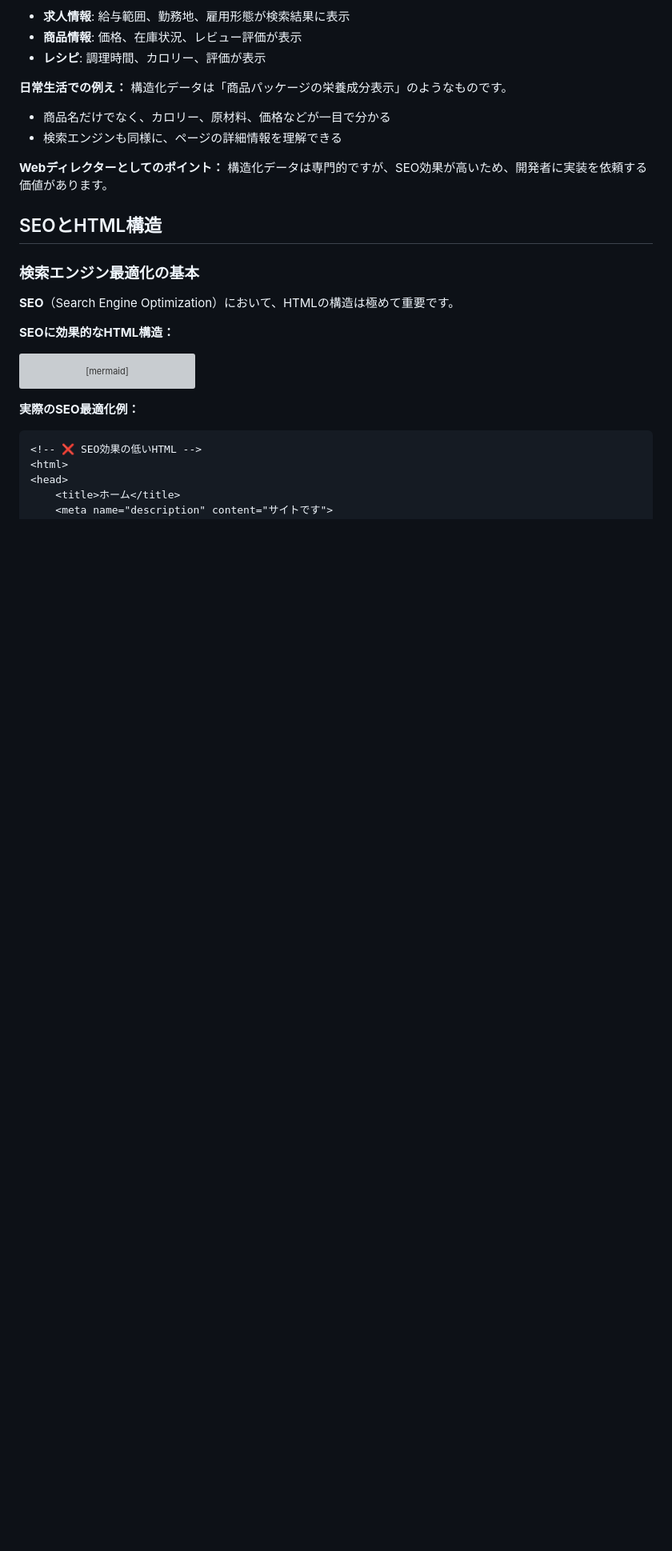
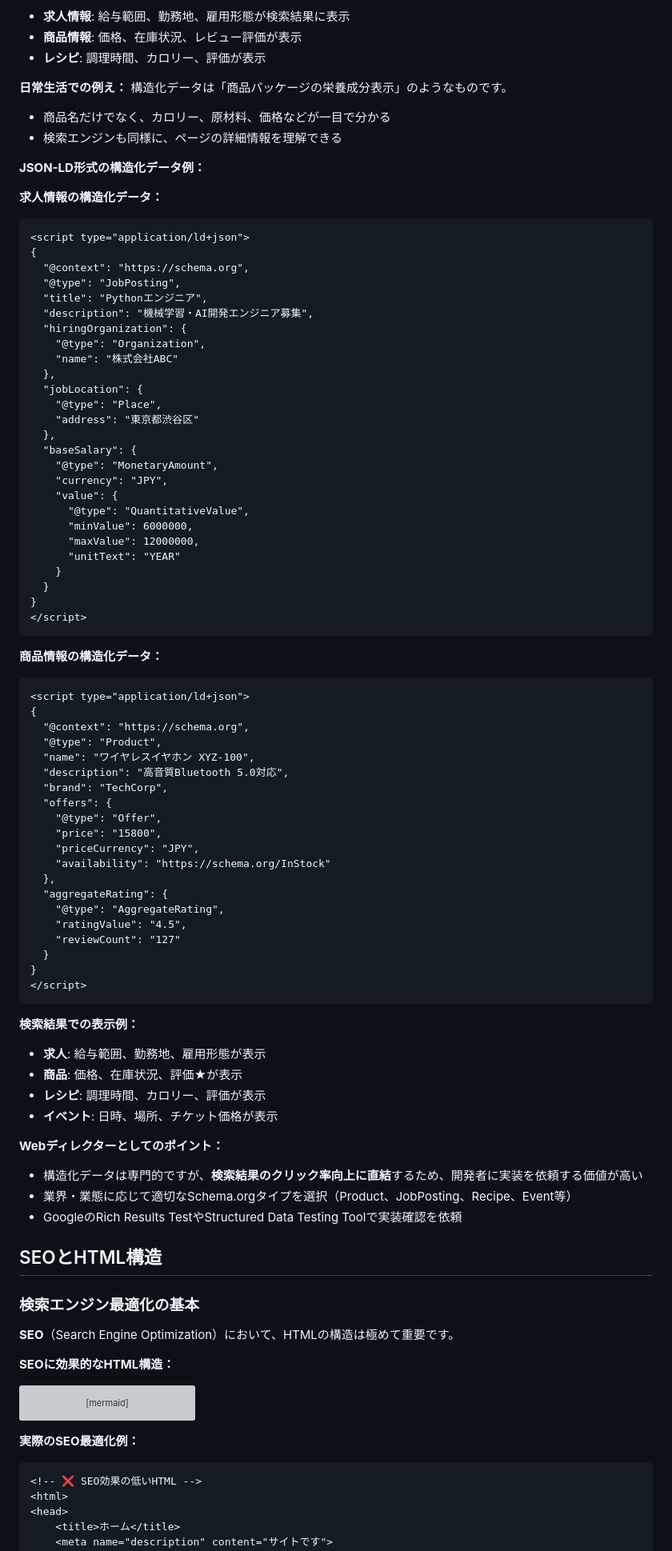
Before and after one commit to Monzi-takuya/web-fundamentals-for-non-engineers, a Markdown page: docs/03_Web構成要素/01_必須_HTML：Webページの骨組み.md, the part around one of its changes. Shown at 80% size. Rendered like a GitHub page; blank space fills up the shorter version; grey boxes are pictures that could not be loaded.

````diff
--- a/docs/03_Web構成要素/01_必須_HTML：Webページの骨組み.md
+++ b/docs/03_Web構成要素/01_必須_HTML：Webページの骨組み.md
@@ -300,8 +354,72 @@ flowchart TD
 - 商品名だけでなく、カロリー、原材料、価格などが一目で分かる
 - 検索エンジンも同様に、ページの詳細情報を理解できる
 
+**JSON-LD形式の構造化データ例：**
+
+**求人情報の構造化データ：**
+```html
+<script type="application/ld+json">
+{
+  "@context": "https://schema.org",
+  "@type": "JobPosting",
+  "title": "Pythonエンジニア",
+  "description": "機械学習・AI開発エンジニア募集",
+  "hiringOrganization": {
+    "@type": "Organization",
+    "name": "株式会社ABC"
+  },
+  "jobLocation": {
+    "@type": "Place",
+    "address": "東京都渋谷区"
+  },
+  "baseSalary": {
+    "@type": "MonetaryAmount",
+    "currency": "JPY",
+    "value": {
+      "@type": "QuantitativeValue",
+      "minValue": 6000000,
+      "maxValue": 12000000,
+      "unitText": "YEAR"
+    }
+  }
+}
+</script>
+```
+
+**商品情報の構造化データ：**
+```html
+<script type="application/ld+json">
+{
+  "@context": "https://schema.org",
+  "@type": "Product",
+  "name": "ワイヤレスイヤホン XYZ-100",
+  "description": "高音質Bluetooth 5.0対応",
+  "brand": "TechCorp",
+  "offers": {
+    "@type": "Offer",
+    "price": "15800",
+    "priceCurrency": "JPY",
+    "availability": "https://schema.org/InStock"
+  },
+  "aggregateRating": {
+    "@type": "AggregateRating",
+    "ratingValue": "4.5",
+    "reviewCount": "127"
+  }
+}
+</script>
+```
+
+**検索結果での表示例：**
+- **求人**: 給与範囲、勤務地、雇用形態が表示
+- **商品**: 価格、在庫状況、評価★が表示
+- **レシピ**: 調理時間、カロリー、評価が表示
+- **イベント**: 日時、場所、チケット価格が表示
+
 **Webディレクターとしてのポイント：**
-構造化データは専門的ですが、SEO効果が高いため、開発者に実装を依頼する価値があります。
+- 構造化データは専門的ですが、**検索結果のクリック率向上に直結**するため、開発者に実装を依頼する価値が高い
+- 業界・業態に応じて適切なSchema.orgタイプを選択（Product、JobPosting、Recipe、Event等）
+- GoogleのRich Results TestやStructured Data Testing Toolで実装確認を依頼
 
 ## SEOとHTML構造
 
````
Also changed, not shown: other parts of docs/03_Web構成要素/01_必須_HTML：Webページの骨組み.md (+59 -5 lines), docs/03_Web構成要素/04_応用_ブラウザが解釈する各タグのデフォルトの挙動について.md (added, +547 -0 lines).
